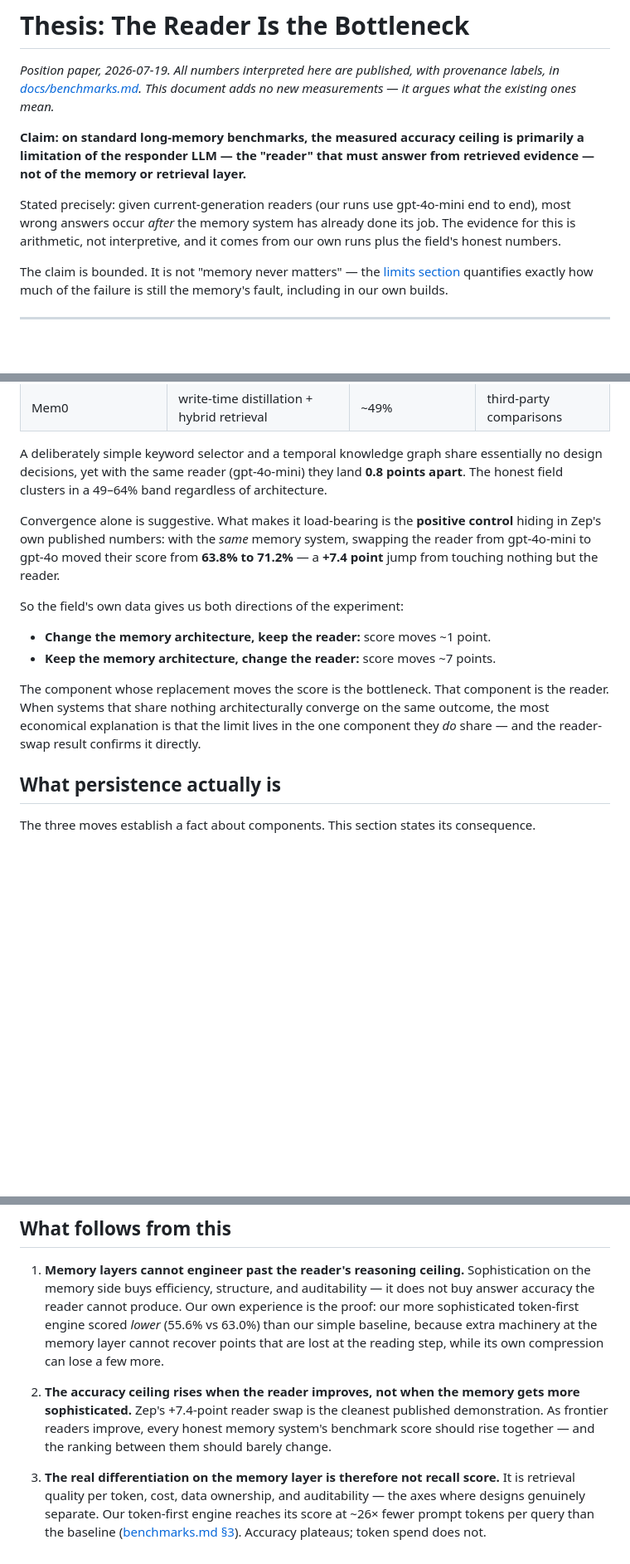
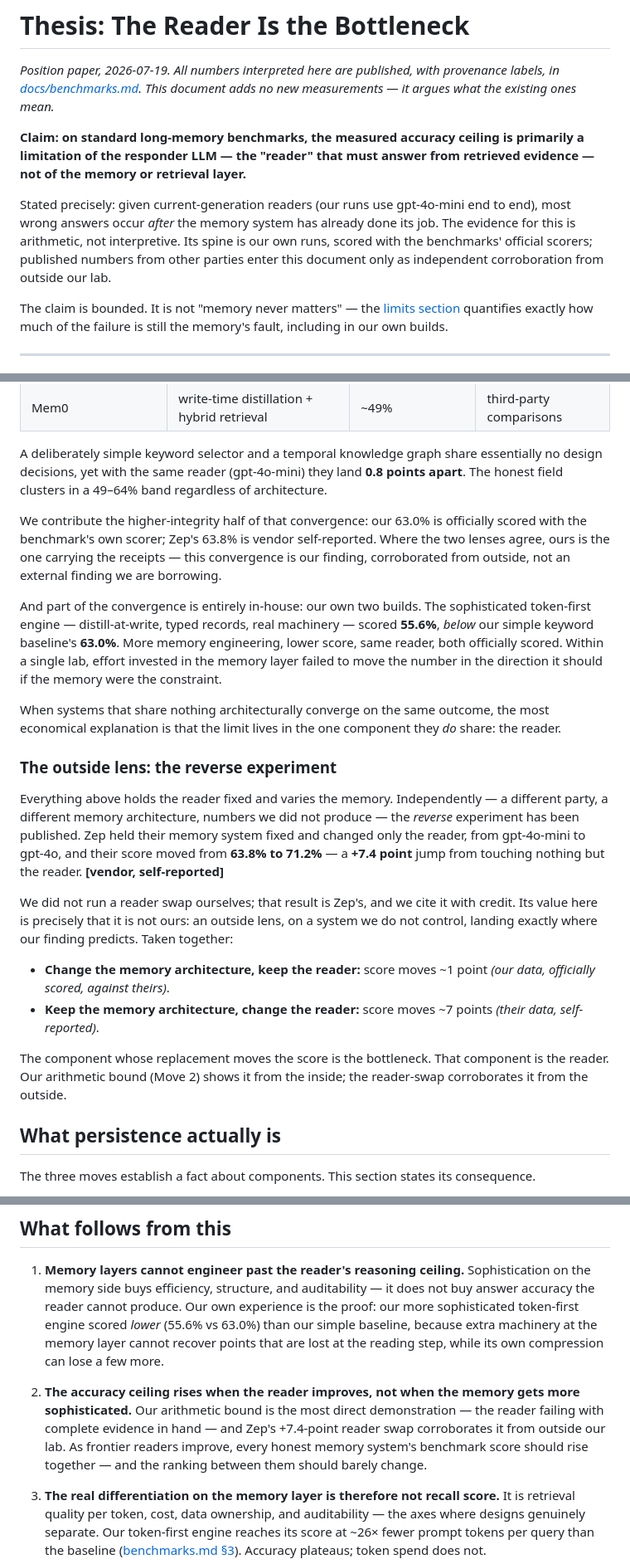
Before and after one commit to clearframeworks/continuum-genesis, a Markdown page: docs/thesis-llm-bottleneck.md, 3 parts joined by grey strips. Shown at 83% size. Drawn GitHub-style; blank space fills up the shorter version.

Commit message:
﻿Thesis: our officially-scored findings lead; reader-swap reframed as outside-lens corroboration
Same numbers, same provenance labels - emphasis and credit order only.
Arithmetic bound named primary evidence; convergence framed as ours
(officially scored) corroborated by Zep (self-reported); Zep reader-swap
moved to an outside-lens subsection, cited with credit, with an explicit
statement that we did not run a reader swap ourselves.

Co-Authored-By: Claude Opus 4.8 <noreply@anthropic.com>

```diff
--- a/docs/thesis-llm-bottleneck.md
+++ b/docs/thesis-llm-bottleneck.md
@@ -4,7 +4,7 @@
 
 **Claim: on standard long-memory benchmarks, the measured accuracy ceiling is primarily a limitation of the responder LLM — the "reader" that must answer from retrieved evidence — not of the memory or retrieval layer.**
 
-Stated precisely: given current-generation readers (our runs use gpt-4o-mini end to end), most wrong answers occur *after* the memory system has already done its job. The evidence for this is arithmetic, not interpretive, and it comes from our own runs plus the field's honest numbers.
+Stated precisely: given current-generation readers (our runs use gpt-4o-mini end to end), most wrong answers occur *after* the memory system has already done its job. The evidence for this is arithmetic, not interpretive. Its spine is our own runs, scored with the benchmarks' official scorers; published numbers from other parties enter this document only as independent corroboration from outside our lab.
 
 The claim is bounded. It is not "memory never matters" — the [limits section](#the-limits-of-this-claim) quantifies exactly how much of the failure is still the memory's fault, including in our own builds.
 
@@ -48,14 +50,22 @@ If the memory layer were the bottleneck, then radically different memory designs
 
 A deliberately simple keyword selector and a temporal knowledge graph share essentially no design decisions, yet with the same reader (gpt-4o-mini) they land **0.8 points apart**. The honest field clusters in a 49–64% band regardless of architecture.
 
-Convergence alone is suggestive. What makes it load-bearing is the **positive control** hiding in Zep's own published numbers: with the *same* memory system, swapping the reader from gpt-4o-mini to gpt-4o moved their score from **63.8% to 71.2%** — a **+7.4 point** jump from touching nothing but the reader.
+We contribute the higher-integrity half of that convergence: our 63.0% is officially scored with the benchmark's own scorer; Zep's 63.8% is vendor self-reported. Where the two lenses agree, ours is the one carrying the receipts — this convergence is our finding, corroborated from outside, not an external finding we are borrowing.
 
-So the field's own data gives us both directions of the experiment:
+And part of the convergence is entirely in-house: our own two builds. The sophisticated token-first engine — distill-at-write, typed records, real machinery — scored **55.6%**, *below* our simple keyword baseline's **63.0%**. More memory engineering, lower score, same reader, both officially scored. Within a single lab, effort invested in the memory layer failed to move the number in the direction it should if the memory were the constraint.
 
-- **Change the memory architecture, keep the reader:** score moves ~1 point.
-- **Keep the memory architecture, change the reader:** score moves ~7 points.
+When systems that share nothing architecturally converge on the same outcome, the most economical explanation is that the limit lives in the one component they *do* share: the reader.
 
-The component whose replacement moves the score is the bottleneck. That component is the reader. When systems that share nothing architecturally converge on the same outcome, the most economical explanation is that the limit lives in the one component they *do* share — and the reader-swap result confirms it directly.
+### The outside lens: the reverse experiment
+
+Everything above holds the reader fixed and varies the memory. Independently — a different party, a different memory architecture, numbers we did not produce — the *reverse* experiment has been published. Zep held their memory system fixed and changed only the reader, from gpt-4o-mini to gpt-4o, and their score moved from **63.8% to 71.2%** — a **+7.4 point** jump from touching nothing but the reader. **[vendor, self-reported]**
+
+We did not run a reader swap ourselves; that result is Zep's, and we cite it with credit. Its value here is precisely that it is not ours: an outside lens, on a system we do not control, landing exactly where our finding predicts. Taken together:
+
+- **Change the memory architecture, keep the reader:** score moves ~1 point *(our data, officially scored, against theirs)*.
+- **Keep the memory architecture, change the reader:** score moves ~7 points *(their data, self-reported)*.
+
+The component whose replacement moves the score is the bottleneck. That component is the reader. Our arithmetic bound (Move 2) shows it from the inside; the reader-swap corroborates it from the outside.
 
 ## What persistence actually is
 
@@ -84,7 +94,7 @@ The structural point follows. End-to-end QA accuracy is a real user outcome and
 
 1. **Memory layers cannot engineer past the reader's reasoning ceiling.** Sophistication on the memory side buys efficiency, structure, and auditability — it does not buy answer accuracy the reader cannot produce. Our own experience is the proof: our more sophisticated token-first engine scored *lower* (55.6% vs 63.0%) than our simple baseline, because extra machinery at the memory layer cannot recover points that are lost at the reading step, while its own compression can lose a few more.
 
-2. **The accuracy ceiling rises when the reader improves, not when the memory gets more sophisticated.** Zep's +7.4-point reader swap is the cleanest published demonstration. As frontier readers improve, every honest memory system's benchmark score should rise together — and the ranking between them should barely change.
+2. **The accuracy ceiling rises when the reader improves, not when the memory gets more sophisticated.** Our arithmetic bound is the most direct demonstration — the reader failing with complete evidence in hand — and Zep's +7.4-point reader swap corroborates it from outside our lab. As frontier readers improve, every honest memory system's benchmark score should rise together — and the ranking between them should barely change.
 
 3. **The real differentiation on the memory layer is therefore not recall score.** It is retrieval quality per token, cost, data ownership, and auditability — the axes where designs genuinely separate. Our token-first engine reaches its score at ~26× fewer prompt tokens per query than the baseline ([benchmarks.md §3](./benchmarks.md#3-internal-numbers-the-bigger-picture)). Accuracy plateaus; token spend does not.
 
```
Also changed, not shown: other parts of docs/thesis-llm-bottleneck.md (+3 -1 lines).
